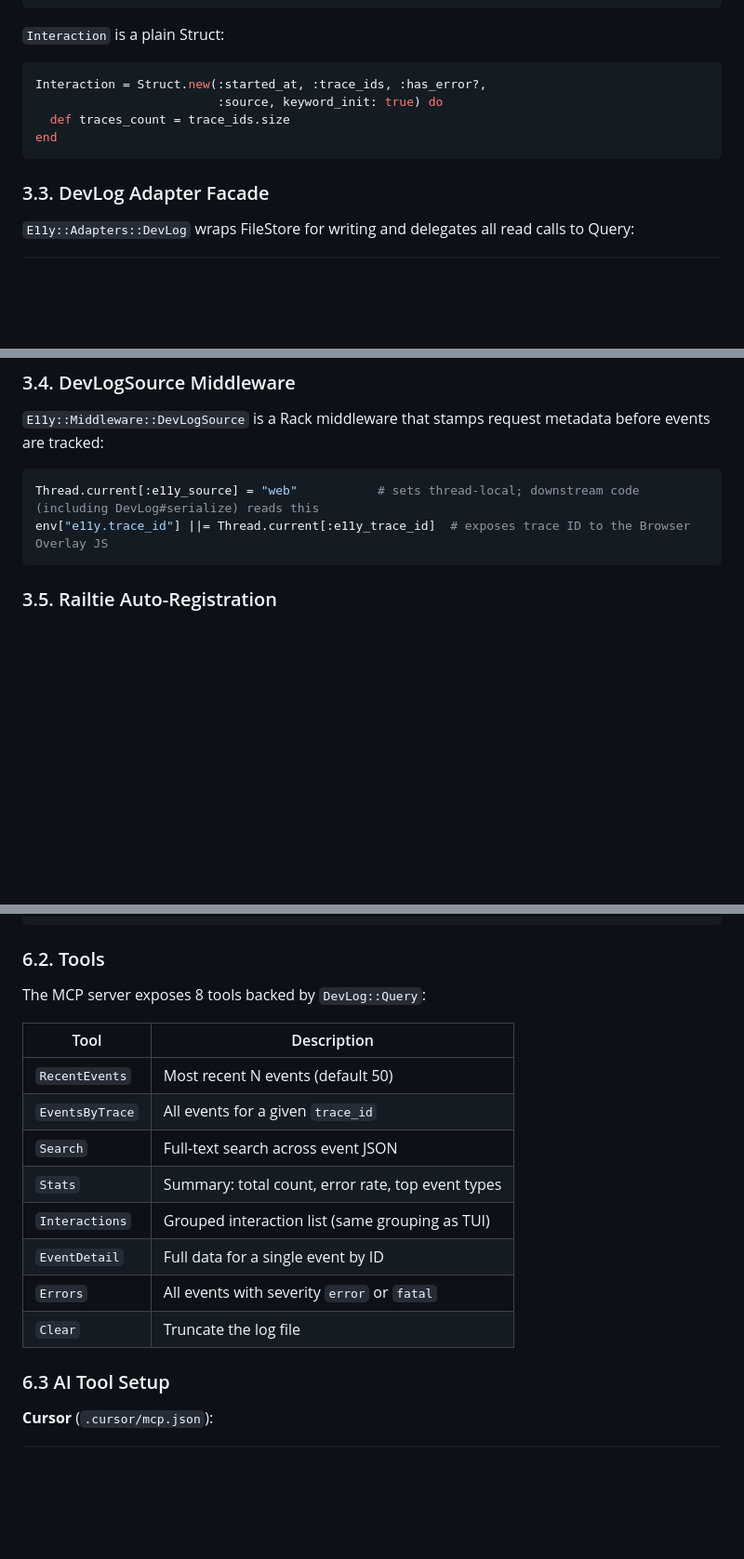
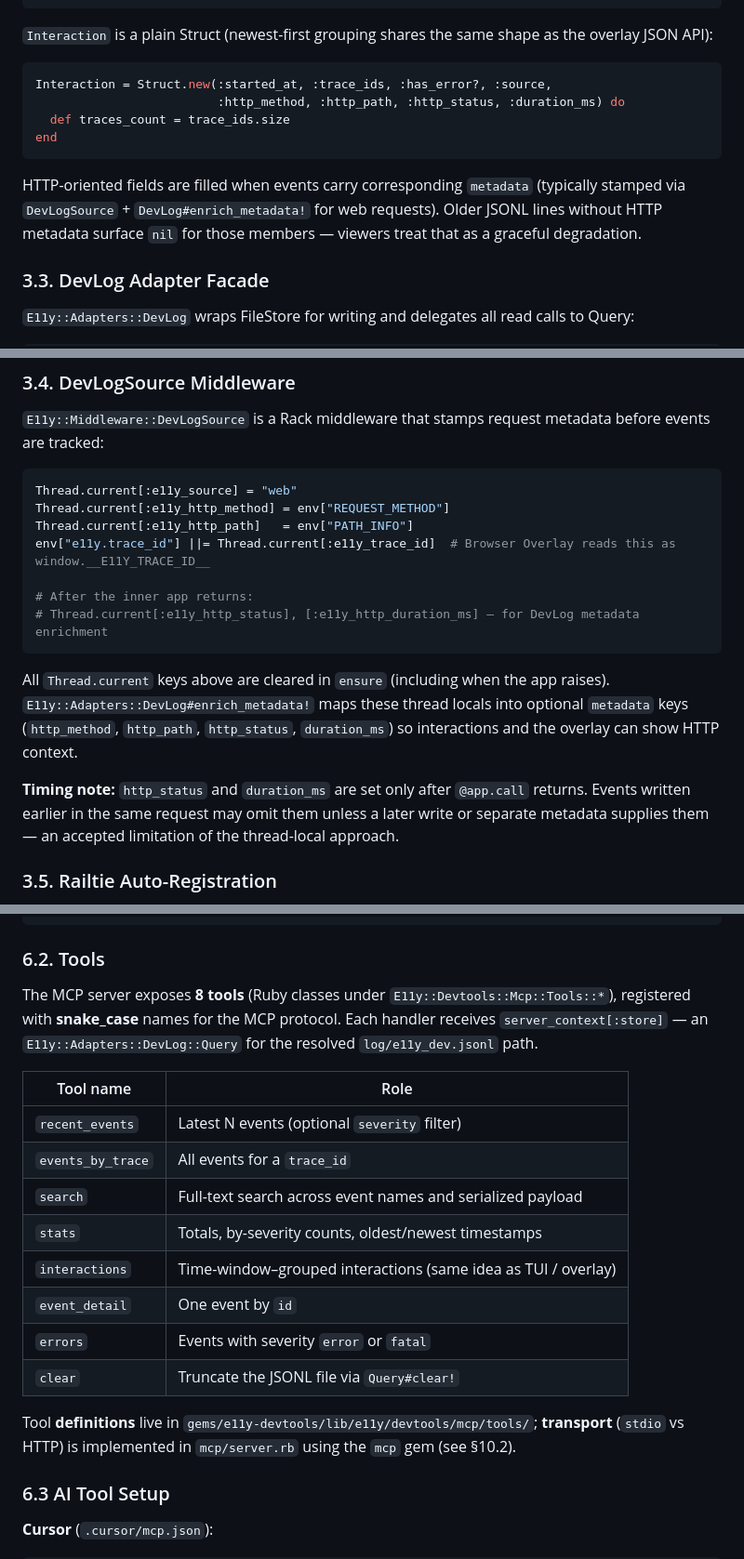
Before and after one commit to arturseletskiy/e11y, a Markdown page: docs/architecture/ADR-010-developer-experience.md, 3 parts joined by grey strips. Shown at 93% size. Rendered like a GitHub page; blank space fills up the shorter version.

````diff
--- a/docs/architecture/ADR-010-developer-experience.md
+++ b/docs/architecture/ADR-010-developer-experience.md
@@ -129,13 +130,16 @@ query.updated_since?(time)   # → Boolean (used by polling viewers)
 query.clear!                 # → truncates the JSONL file
 ```
 
-`Interaction` is a plain Struct:
+`Interaction` is a plain Struct (newest-first grouping shares the same shape as the overlay JSON API):
+
 ```ruby
-Interaction = Struct.new(:started_at, :trace_ids, :has_error?,
-                         :source, keyword_init: true) do
+Interaction = Struct.new(:started_at, :trace_ids, :has_error?, :source,
+                         :http_method, :http_path, :http_status, :duration_ms) do
   def traces_count = trace_ids.size
 end
 ```
+
+HTTP-oriented fields are filled when events carry corresponding `metadata` (typically stamped via `DevLogSource` + `DevLog#enrich_metadata!` for web requests). Older JSONL lines without HTTP metadata surface `nil` for those members — viewers treat that as a graceful degradation.
 
 ### 3.3. DevLog Adapter Facade
 
@@ -159,9 +163,18 @@ adapter.capabilities                 # → { dev_log: true, readable: true }
 `E11y::Middleware::DevLogSource` is a Rack middleware that stamps request metadata before events are tracked:
 
 ```ruby
-Thread.current[:e11y_source] = "web"           # sets thread-local; downstream code (including DevLog#serialize) reads this
-env["e11y.trace_id"] ||= Thread.current[:e11y_trace_id]  # exposes trace ID to the Browser Overlay JS
+Thread.current[:e11y_source] = "web"
+Thread.current[:e11y_http_method] = env["REQUEST_METHOD"]
+Thread.current[:e11y_http_path]   = env["PATH_INFO"]
+env["e11y.trace_id"] ||= Thread.current[:e11y_trace_id]  # Browser Overlay reads this as window.__E11Y_TRACE_ID__
+
+# After the inner app returns:
+# Thread.current[:e11y_http_status], [:e11y_http_duration_ms] — for DevLog metadata enrichment
 ```
+
+All `Thread.current` keys above are cleared in `ensure` (including when the app raises). `E11y::Adapters::DevLog#enrich_metadata!` maps these thread locals into optional `metadata` keys (`http_method`, `http_path`, `http_status`, `duration_ms`) so interactions and the overlay can show HTTP context.
+
+**Timing note:** `http_status` and `duration_ms` are set only after `@app.call` returns. Events written earlier in the same request may omit them unless a later write or separate metadata supplies them — an accepted limitation of the thread-local approach.
 
 ### 3.5. Railtie Auto-Registration
 
@@ -293,18 +326,20 @@ bundle exec e11y mcp --port 3099  # StreamableHTTP transport (WEBrick)
 
 ### 6.2. Tools
 
-The MCP server exposes 8 tools backed by `DevLog::Query`:
+The MCP server exposes **8 tools** (Ruby classes under `E11y::Devtools::Mcp::Tools::*`), registered with **snake_case** names for the MCP protocol. Each handler receives `server_context[:store]` — an `E11y::Adapters::DevLog::Query` for the resolved `log/e11y_dev.jsonl` path.
 
-| Tool | Description |
+| Tool name | Role |
 |---|---|
-| `RecentEvents` | Most recent N events (default 50) |
-| `EventsByTrace` | All events for a given `trace_id` |
-| `Search` | Full-text search across event JSON |
-| `Stats` | Summary: total count, error rate, top event types |
-| `Interactions` | Grouped interaction list (same grouping as TUI) |
-| `EventDetail` | Full data for a single event by ID |
-| `Errors` | All events with severity `error` or `fatal` |
-| `Clear` | Truncate the log file |
+| `recent_events` | Latest N events (optional `severity` filter) |
+| `events_by_trace` | All events for a `trace_id` |
+| `search` | Full-text search across event names and serialized payload |
+| `stats` | Totals, by-severity counts, oldest/newest timestamps |
+| `interactions` | Time-window–grouped interactions (same idea as TUI / overlay) |
+| `event_detail` | One event by `id` |
+| `errors` | Events with severity `error` or `fatal` |
+| `clear` | Truncate the JSONL file via `Query#clear!` |
+
+Tool **definitions** live in `gems/e11y-devtools/lib/e11y/devtools/mcp/tools/`; **transport** (`stdio` vs HTTP) is implemented in `mcp/server.rb` using the `mcp` gem (see §10.2).
 
 ### 6.3 AI Tool Setup
 
````
Also changed, not shown: other parts of docs/architecture/ADR-010-developer-experience.md (+48 -23 lines), docs/architecture/ADR-INDEX.md (+1 -1 lines).
